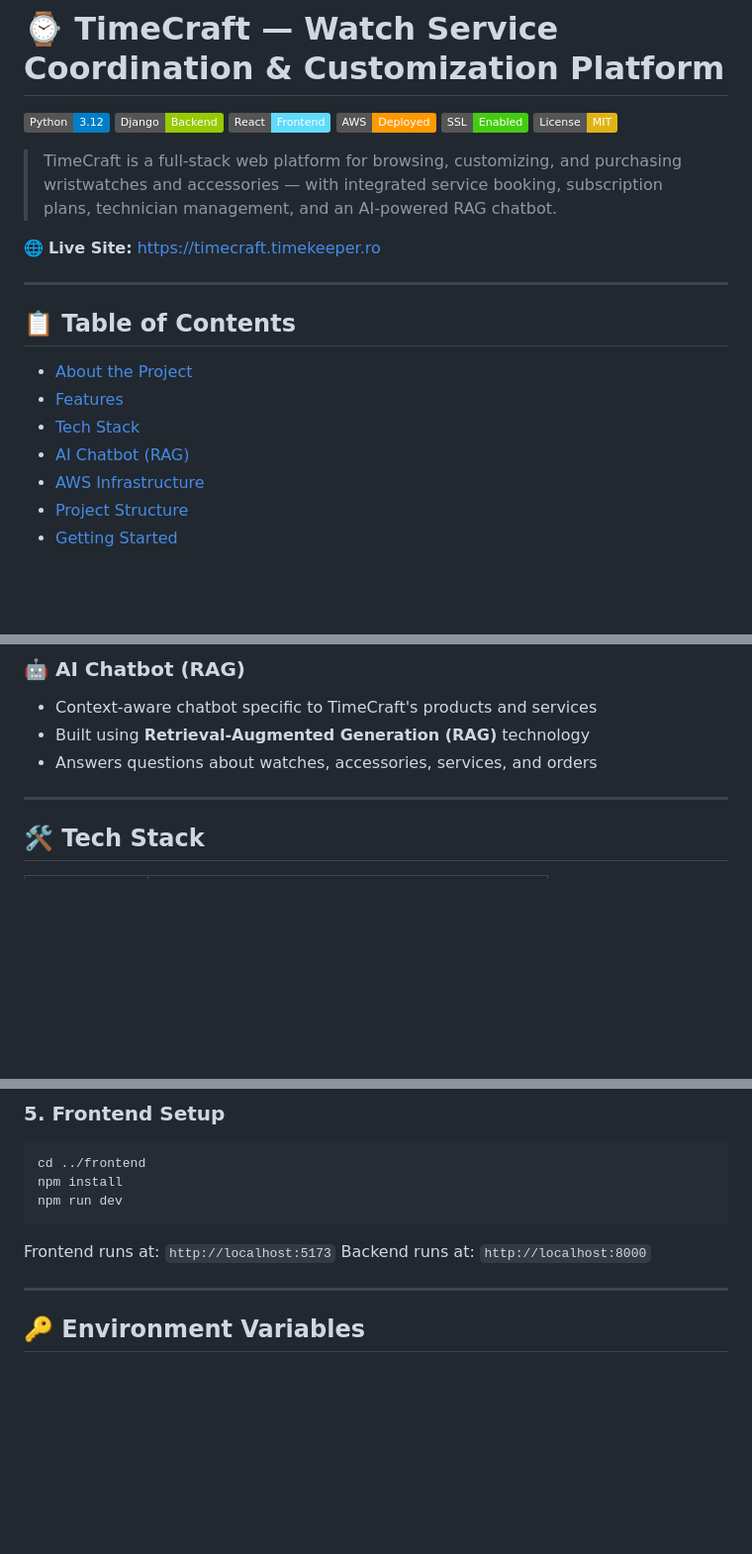
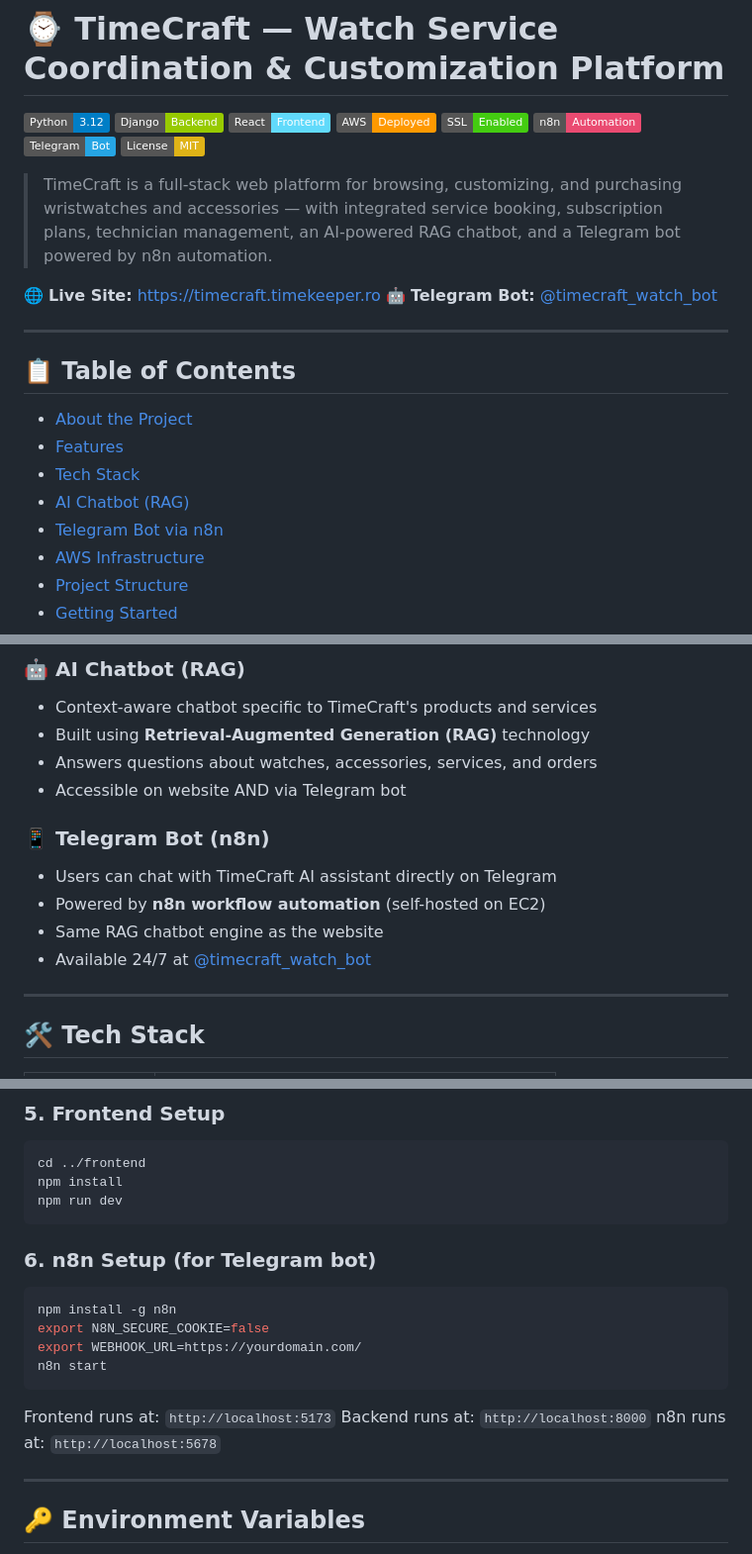
Before and after one commit to Shiroilt/TimeCraft, a Markdown page: README.md, 3 parts joined by grey strips. Shown at 99% size. Drawn GitHub-style; badges without logos; blank space fills up the shorter version.

````diff
--- a/README.md
+++ b/README.md
@@ -5,11 +5,14 @@
 ![React](https://img.shields.io/badge/React-Frontend-61DAFB?logo=react)
 ![AWS](https://img.shields.io/badge/AWS-Deployed-FF9900?logo=amazonaws)
 ![SSL](https://img.shields.io/badge/SSL-Enabled-brightgreen?logo=letsencrypt)
+![n8n](https://img.shields.io/badge/n8n-Automation-EA4B71?logo=n8n)
+![Telegram](https://img.shields.io/badge/Telegram-Bot-26A5E4?logo=telegram)
 ![License](https://img.shields.io/badge/License-MIT-yellow)
 
-> TimeCraft is a full-stack web platform for browsing, customizing, and purchasing wristwatches and accessories — with integrated service booking, subscription plans, technician management, and an AI-powered RAG chatbot.
+> TimeCraft is a full-stack web platform for browsing, customizing, and purchasing wristwatches and accessories — with integrated service booking, subscription plans, technician management, an AI-powered RAG chatbot, and a Telegram bot powered by n8n automation.
 
 🌐 **Live Site:** [https://timecraft.timekeeper.ro](https://timecraft.timekeeper.ro)
+🤖 **Telegram Bot:** [@timecraft_watch_bot](https://t.me/timecraft_watch_bot)
 
 ---
 
@@ -19,6 +22,7 @@
 - [Features](#features)
 - [Tech Stack](#tech-stack)
 - [AI Chatbot (RAG)](#ai-chatbot-rag)
+- [Telegram Bot via n8n](#telegram-bot-via-n8n)
 - [AWS Infrastructure](#aws-infrastructure)
 - [Project Structure](#project-structure)
 - [Getting Started](#getting-started)
@@ -66,6 +70,13 @@ Customers can browse and customize watches, purchase accessories with compatibil
 - Context-aware chatbot specific to TimeCraft's products and services
 - Built using **Retrieval-Augmented Generation (RAG)** technology
 - Answers questions about watches, accessories, services, and orders
+- Accessible on website AND via Telegram bot
+
+### 📱 Telegram Bot (n8n)
+- Users can chat with TimeCraft AI assistant directly on Telegram
+- Powered by **n8n workflow automation** (self-hosted on EC2)
+- Same RAG chatbot engine as the website
+- Available 24/7 at [@timecraft_watch_bot](https://t.me/timecraft_watch_bot)
 
 ---
 
@@ -375,8 +480,17 @@ npm install
 npm run dev
 ```
 
+### 6. n8n Setup (for Telegram bot)
+```bash
+npm install -g n8n
+export N8N_SECURE_COOKIE=false
+export WEBHOOK_URL=https://yourdomain.com/
+n8n start
+```
+
 Frontend runs at: `http://localhost:5173`
 Backend runs at: `http://localhost:8000`
+n8n runs at: `http://localhost:5678`
 
 ---
 
````
Also changed, not shown: other parts of README.md (+130 -28 lines).
